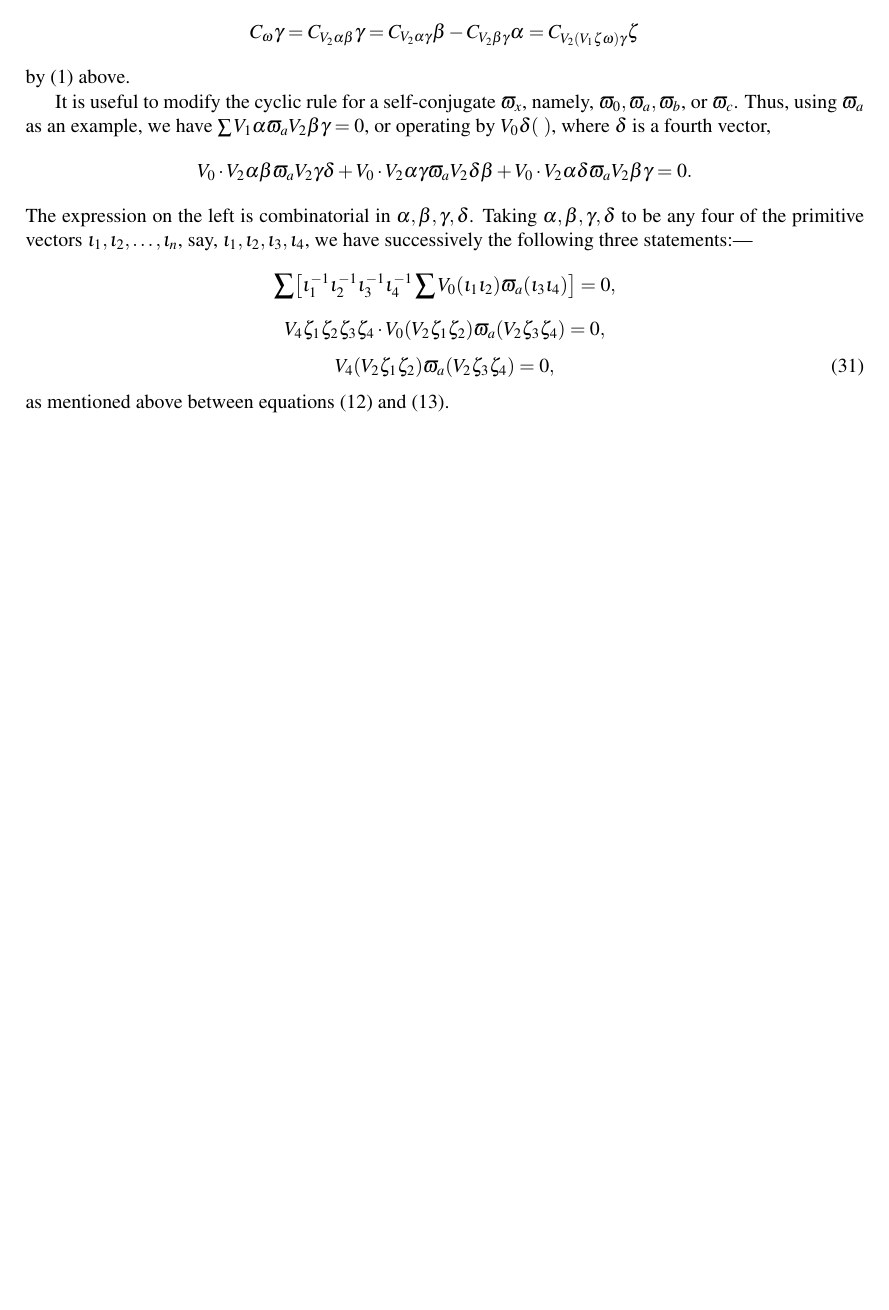
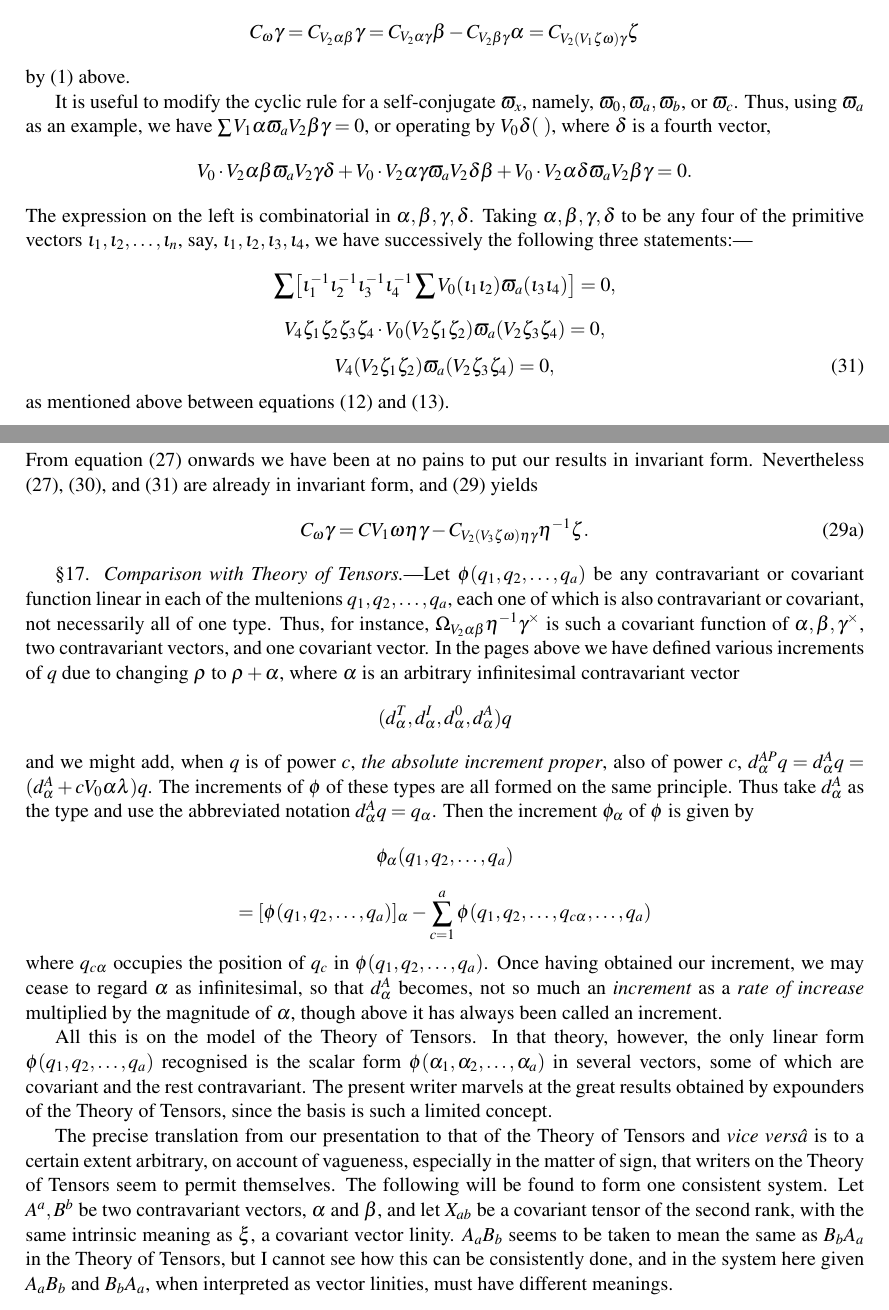
Before and after one commit to cartheur-monographs/quaternion-forth, a LaTeX document (quaternions/mcaulay/McAulay--Multenions and Differential Invariants-II-working-copy.tex): part of page 23 of 23 before the commit and two parts of pages 23 and 24 of 24 after it, the two joined at a grey line, cut so that both start at the same text, the shorter picture padded with empty space. Compiled offline with pdfLaTeX.

Commit message:
Transcribe McAulay Part II page 233

```diff
--- a/quaternions/mcaulay/McAulay--Multenions and Differential Invariants-II-working-copy.tex
+++ b/quaternions/mcaulay/McAulay--Multenions and Differential Invariants-II-working-copy.tex
@@ -763,4 +763,23 @@ V_4\zeta_1\zeta_2\zeta_3\zeta_4\mathbin{\cdot}V_0(V_2\zeta_1\zeta_2)\varpi_a(V_2
 \]
 \begin{equation}V_4(V_2\zeta_1\zeta_2)\varpi_a(V_2\zeta_3\zeta_4)=0,\tag{31}\end{equation}
 as mentioned above between equations (12) and (13).
+\newpage\thispagestyle{empty}\begin{center}\textit{Multenions and Differential Invariants.}\hfill 233\end{center}
+From equation (27) onwards we have been at no pains to put our results in invariant form. Nevertheless (27), (30), and (31) are already in invariant form, and (29) yields
+\begin{equation}C_\omega\gamma=CV_1\omega\eta\gamma-C_{V_2(V_3\zeta\omega)\eta\gamma}\eta^{-1}\zeta.\tag{29a}\end{equation}
+\indent \S17. \emph{Comparison with Theory of Tensors.}---Let $\phi(q_1,q_2,\ldots,q_a)$ be any contravariant or covariant function linear in each of the multenions $q_1,q_2,\ldots,q_a$, each one of which is also contravariant or covariant, not necessarily all of one type. Thus, for instance, $\Omega_{V_2\alpha\beta}\eta^{-1}\gamma^\times$ is such a covariant function of $\alpha,\beta,\gamma^\times$, two contravariant vectors, and one covariant vector. In the pages above we have defined various increments of $q$ due to changing $\rho$ to $\rho+\alpha$, where $\alpha$ is an arbitrary infinitesimal contravariant vector
+\[
+(d_\alpha^T,d_\alpha^I,d_\alpha^0,d_\alpha^A)q
+\]
+and we might add, when $q$ is of power $c$, \emph{the absolute increment proper}, also of power $c$, $d_\alpha^{AP}q=d_\alpha^Aq=(d_\alpha^A+cV_0\alpha\lambda)q$. The increments of $\phi$ of these types are all formed on the same principle. Thus take $d_\alpha^A$ as the type and use the abbreviated notation $d_\alpha^Aq=q_\alpha$. Then the increment $\phi_\alpha$ of $\phi$ is given by
+\[
+\phi_\alpha(q_1,q_2,\ldots,q_a)
+\]
+\[
+=[\phi(q_1,q_2,\ldots,q_a)]_\alpha-\sum_{c=1}^a\phi(q_1,q_2,\ldots,q_{c\alpha},\ldots,q_a)
+\]
+where $q_{c\alpha}$ occupies the position of $q_c$ in $\phi(q_1,q_2,\ldots,q_a)$. Once having obtained our increment, we may cease to regard $\alpha$ as infinitesimal, so that $d_\alpha^A$ becomes, not so much an \emph{increment} as a \emph{rate of increase} multiplied by the magnitude of $\alpha$, though above it has always been called an increment.
+
+\indent All this is on the model of the Theory of Tensors. In that theory, however, the only linear form $\phi(q_1,q_2,\ldots,q_a)$ recognised is the scalar form $\phi(\alpha_1,\alpha_2,\ldots,\alpha_a)$ in several vectors, some of which are covariant and the rest contravariant. The present writer marvels at the great results obtained by expounders of the Theory of Tensors, since the basis is such a limited concept.
+
+\indent The precise translation from our presentation to that of the Theory of Tensors and \emph{vice vers\^a} is to a certain extent arbitrary, on account of vagueness, especially in the matter of sign, that writers on the Theory of Tensors seem to permit themselves. The following will be found to form one consistent system. Let $A^a,B^b$ be two contravariant vectors, $\alpha$ and $\beta$, and let $X_{ab}$ be a covariant tensor of the second rank, with the same intrinsic meaning as $\xi$, a covariant vector linity. $A_aB_b$ seems to be taken to mean the same as $B_bA_a$ in the Theory of Tensors, but I cannot see how this can be consistently done, and in the system here given $A_aB_b$ and $B_bA_a$, when interpreted as vector linities, must have different meanings.
 \end{document}
```
Also changed, not shown: quaternions/mcaulay/TRANSCRIPTION-NOTES.md (+2 -2 lines), quaternions/mcaulay/McAulay--Multenions and Differential Invariants-II-working-copy.pdf.
